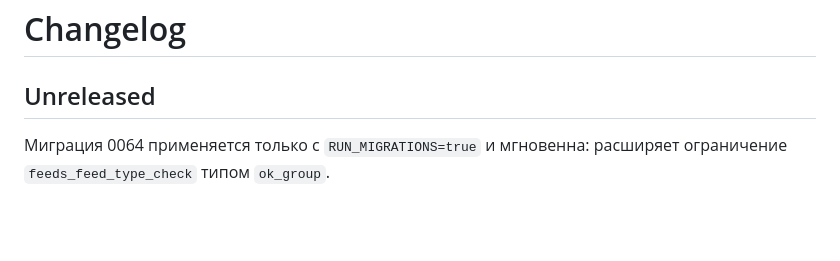
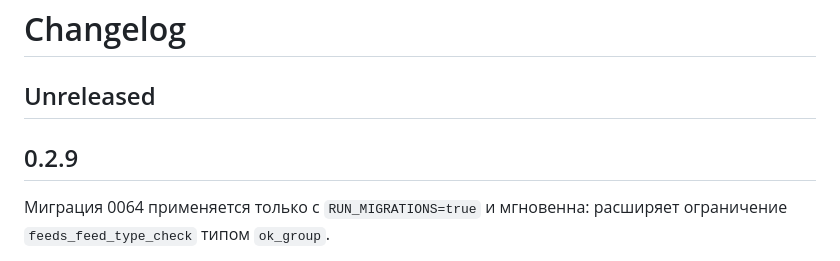
Before and after one commit to Tywed/rssam, a Markdown page: changelog.md, the part around the change. Drawn GitHub-style; blank space fills up the shorter version.

Commit message:
Release 0.2.9.

```diff
--- a/changelog.md
+++ b/changelog.md
@@ -1,6 +1,8 @@
 # Changelog
 
 ## Unreleased
+
+## 0.2.9
 
 Миграция 0064 применяется только с `RUN_MIGRATIONS=true` и мгновенна: расширяет ограничение `feeds_feed_type_check` типом `ok_group`.
 
```
